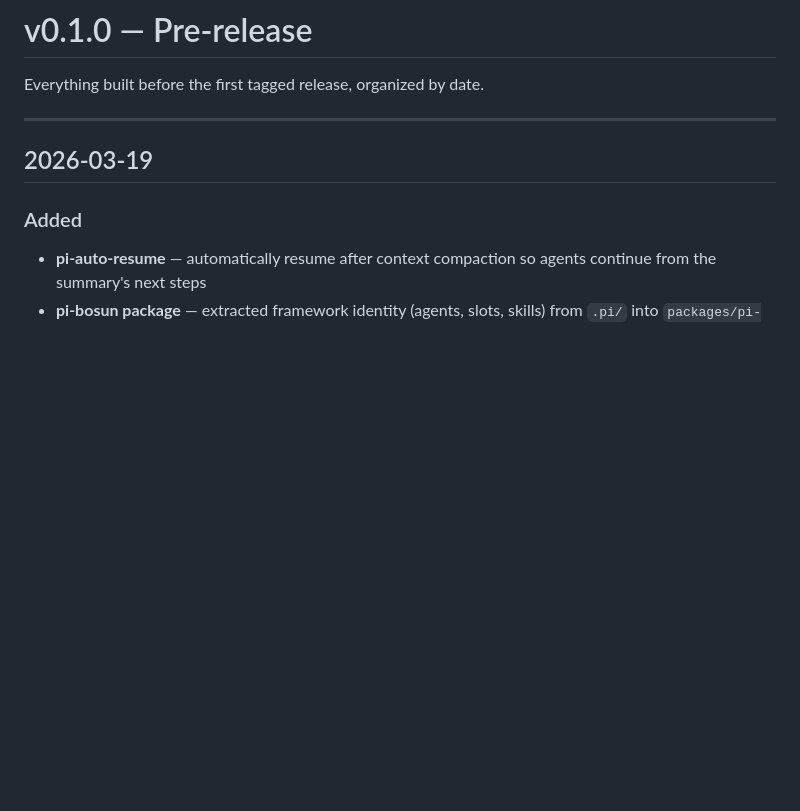
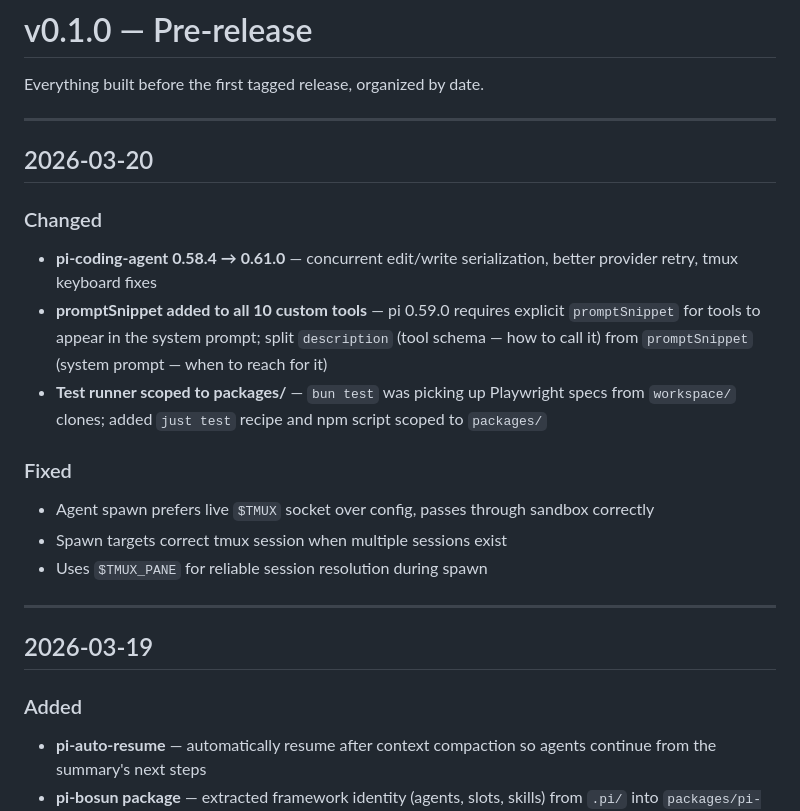
Before and after one commit to oddship/bosun, a Markdown page: docs/03-changelog/v0.1.0.md, the part around the change. Drawn GitHub-style; blank space fills up the shorter version.

```diff
--- a/docs/03-changelog/v0.1.0.md
+++ b/docs/03-changelog/v0.1.0.md
@@ -7,6 +7,20 @@ description: Everything built before the first tagged release.
 # v0.1.0 — Pre-release
 
 Everything built before the first tagged release, organized by date.
+
+---
+
+## 2026-03-20
+
+### Changed
+- **pi-coding-agent 0.58.4 → 0.61.0** — concurrent edit/write serialization, better provider retry, tmux keyboard fixes
+- **promptSnippet added to all 10 custom tools** — pi 0.59.0 requires explicit `promptSnippet` for tools to appear in the system prompt; split `description` (tool schema — how to call it) from `promptSnippet` (system prompt — when to reach for it)
+- **Test runner scoped to packages/** — `bun test` was picking up Playwright specs from `workspace/` clones; added `just test` recipe and npm script scoped to `packages/`
+
+### Fixed
+- Agent spawn prefers live `$TMUX` socket over config, passes through sandbox correctly
+- Spawn targets correct tmux session when multiple sessions exist
+- Uses `$TMUX_PANE` for reliable session resolution during spawn
 
 ---
 
```
Also changed, not shown: docs/02-extend/01-architecture.md (+10 -5 lines), docs/02-extend/05-testing.md (+9 -9 lines).
